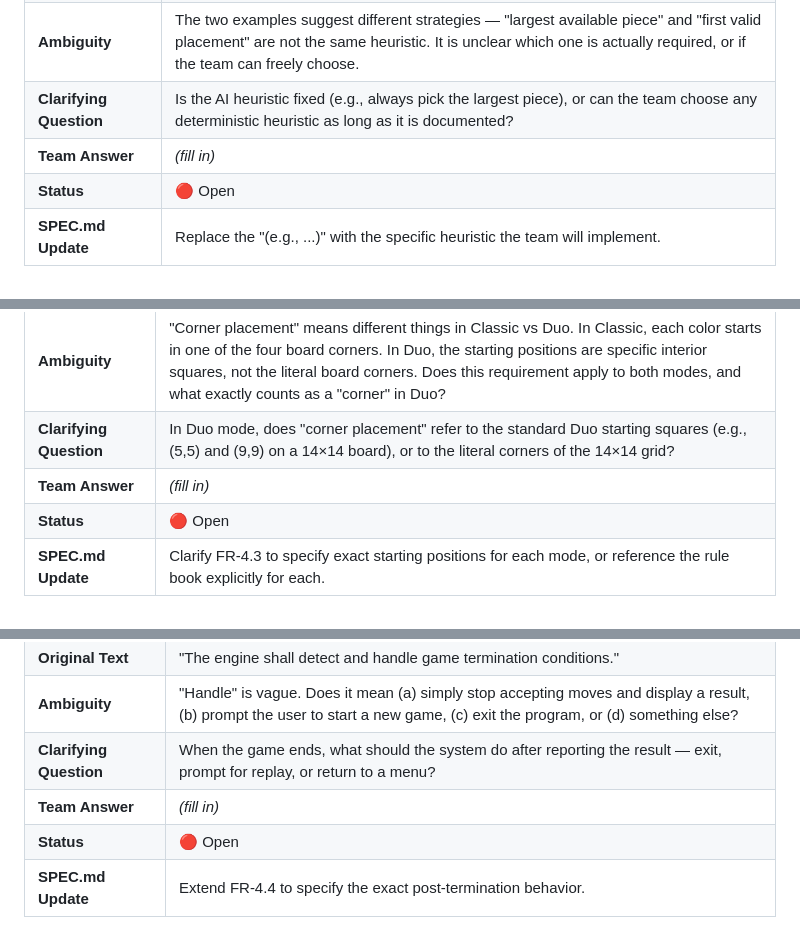
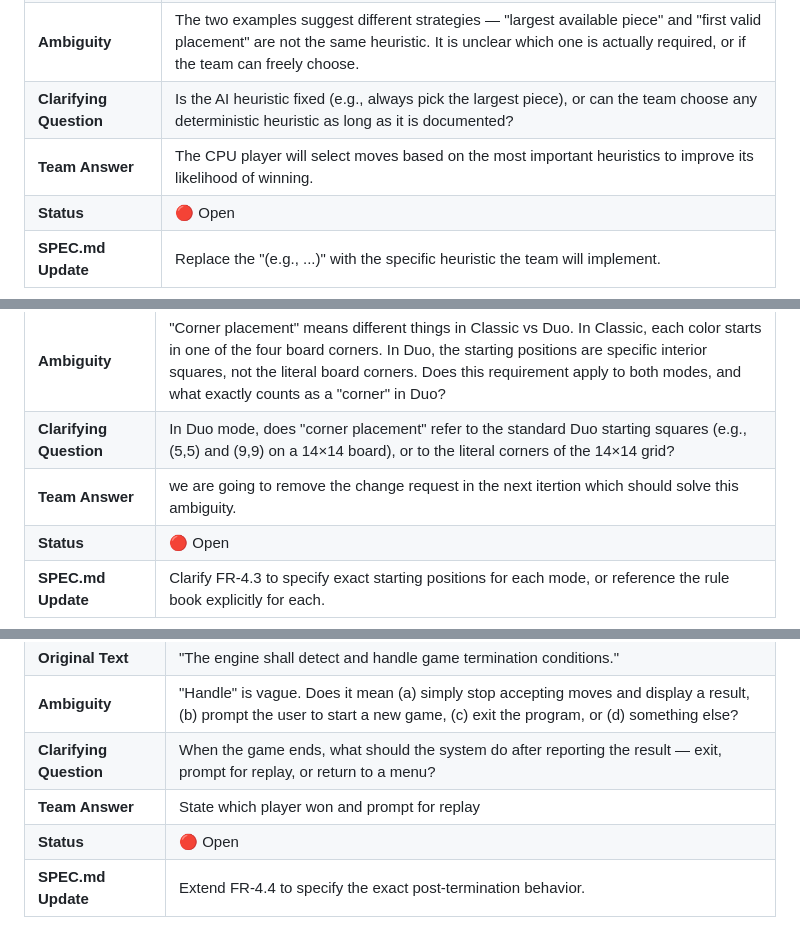
Before and after one commit to ivbeck/gse-project-impl, a Markdown page: AMBIGUITY_LOG.md, 3 parts joined by grey strips. GitHub-like rendering.

Commit message:
Update ambiguity log with team answers and clarifications

```diff
--- a/AMBIGUITY_LOG.md
+++ b/AMBIGUITY_LOG.md
@@ -43,7 +43,7 @@ This log also serves as evidence for **AR-1.1** (Guideline Application) and **AR
 | **Original Text** | "Simple AI players shall select moves using a deterministic heuristic (e.g., largest available piece, first valid placement)." |
 | **Ambiguity** | The two examples suggest different strategies — "largest available piece" and "first valid placement" are not the same heuristic. It is unclear which one is actually required, or if the team can freely choose. |
 | **Clarifying Question** | Is the AI heuristic fixed (e.g., always pick the largest piece), or can the team choose any deterministic heuristic as long as it is documented? |
-| **Team Answer** | *(fill in)* |
+| **Team Answer** | The CPU player will select moves based on the most important heuristics to improve its likelihood of winning. |
 | **Status** | 🔴 Open |
 | **SPEC.md Update** | Replace the "(e.g., ...)" with the specific heuristic the team will implement. |
 
@@ -57,7 +57,7 @@ This log also serves as evidence for **AR-1.1** (Guideline Application) and **AR
 | **Original Text** | "The engine shall enforce first-move corner placement constraints for each color." |
 | **Ambiguity** | "Corner placement" means different things in Classic vs Duo. In Classic, each color starts in one of the four board corners. In Duo, the starting positions are specific interior squares, not the literal board corners. Does this requirement apply to both modes, and what exactly counts as a "corner" in Duo? |
 | **Clarifying Question** | In Duo mode, does "corner placement" refer to the standard Duo starting squares (e.g., (5,5) and (9,9) on a 14×14 board), or to the literal corners of the 14×14 grid? |
-| **Team Answer** | *(fill in)* |
+| **Team Answer** | we are going to remove the change request in the next itertion which should solve this ambiguity. |
 | **Status** | 🔴 Open |
 | **SPEC.md Update** | Clarify FR-4.3 to specify exact starting positions for each mode, or reference the rule book explicitly for each. |
 
@@ -71,7 +71,7 @@ This log also serves as evidence for **AR-1.1** (Guideline Application) and **AR
 | **Original Text** | "The engine shall detect and handle game termination conditions." |
 | **Ambiguity** | "Handle" is vague. Does it mean (a) simply stop accepting moves and display a result, (b) prompt the user to start a new game, (c) exit the program, or (d) something else? |
 | **Clarifying Question** | When the game ends, what should the system do after reporting the result — exit, prompt for replay, or return to a menu? |
-| **Team Answer** | *(fill in)* |
+| **Team Answer** | State which player won and prompt for replay |
 | **Status** | 🔴 Open |
 | **SPEC.md Update** | Extend FR-4.4 to specify the exact post-termination behavior. |
 
```
Also changed, not shown: other parts of AMBIGUITY_LOG.md (+1 -1 lines).
